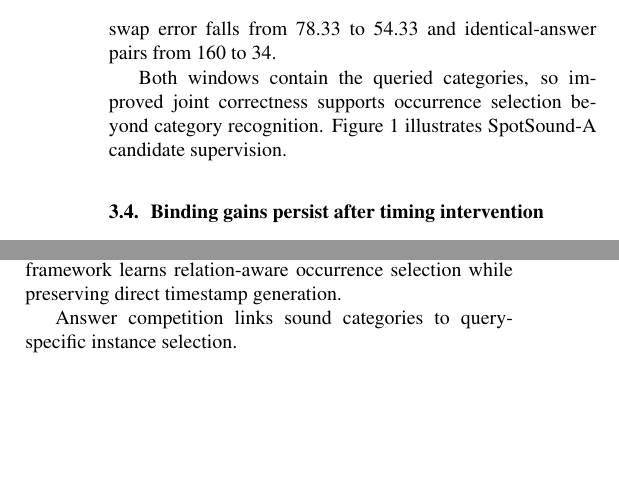
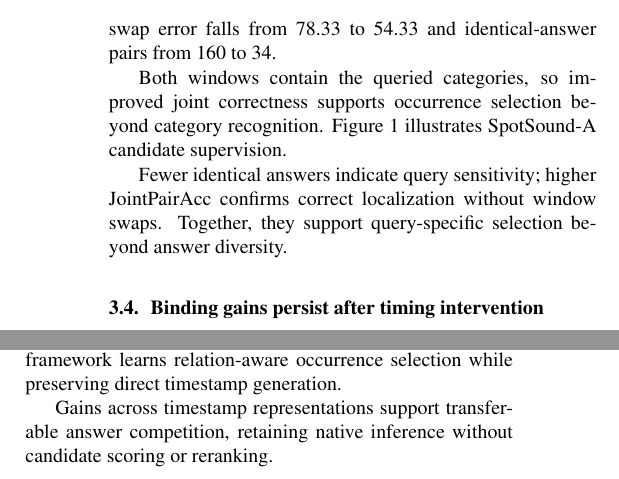
Before and after one commit to tzctzctzctzc/RELTWIN, a LaTeX paper (main.tex, which reads sections/bridge_results.tex, sections/conclusion.tex): two parts of the columns of page 4 of 5, joined at a grey line, cut so that both start at the same text, the shorter picture padded with empty space. Compiled offline with pdfLaTeX.

Commit message:
Clarify inverse-query evidence and cross-backbone conclusion

```diff
--- a/sections/bridge_results.tex
+++ b/sections/bridge_results.tex
@@ -4,3 +4,5 @@ On 300 inverse-query pairs (Table~\ref{tab:training}), SpotSound-A's 256-update
 TimeAudio compares paired SFT with complete two-stage RelTwin after 384+128 updates. Relation mIoU rises from 38.89 to 43.86 and JointPairAcc from 2.67 to 10.67; swap error falls from 78.33 to 54.33 and identical-answer pairs from 160 to 34.
 
 Both windows contain the queried categories, so improved joint correctness supports occurrence selection beyond category recognition. Figure~\ref{fig:pair} illustrates SpotSound-A candidate supervision.
+
+Fewer identical answers indicate query sensitivity; higher JointPairAcc confirms correct localization without window swaps. Together, they support query-specific selection beyond answer diversity.
--- a/sections/conclusion.tex
+++ b/sections/conclusion.tex
@@ -1,4 +1,4 @@
 \section{Conclusion}
 RelTwin addresses query--window binding by contrasting acoustically valid timestamp answers with different relational meanings. It improves two backbones on three benchmarks, selects different correct windows for inverse queries, and retains the advantage after silence timing changes. The framework learns relation-aware occurrence selection while preserving direct timestamp generation.
 
-Answer competition links sound categories to query-specific instance selection.
+Gains across timestamp representations support transferable answer competition, retaining native inference without candidate scoring or reranking.
```
Also changed, not shown: ISSUES.md (+2 -0 lines), paper.pdf.
